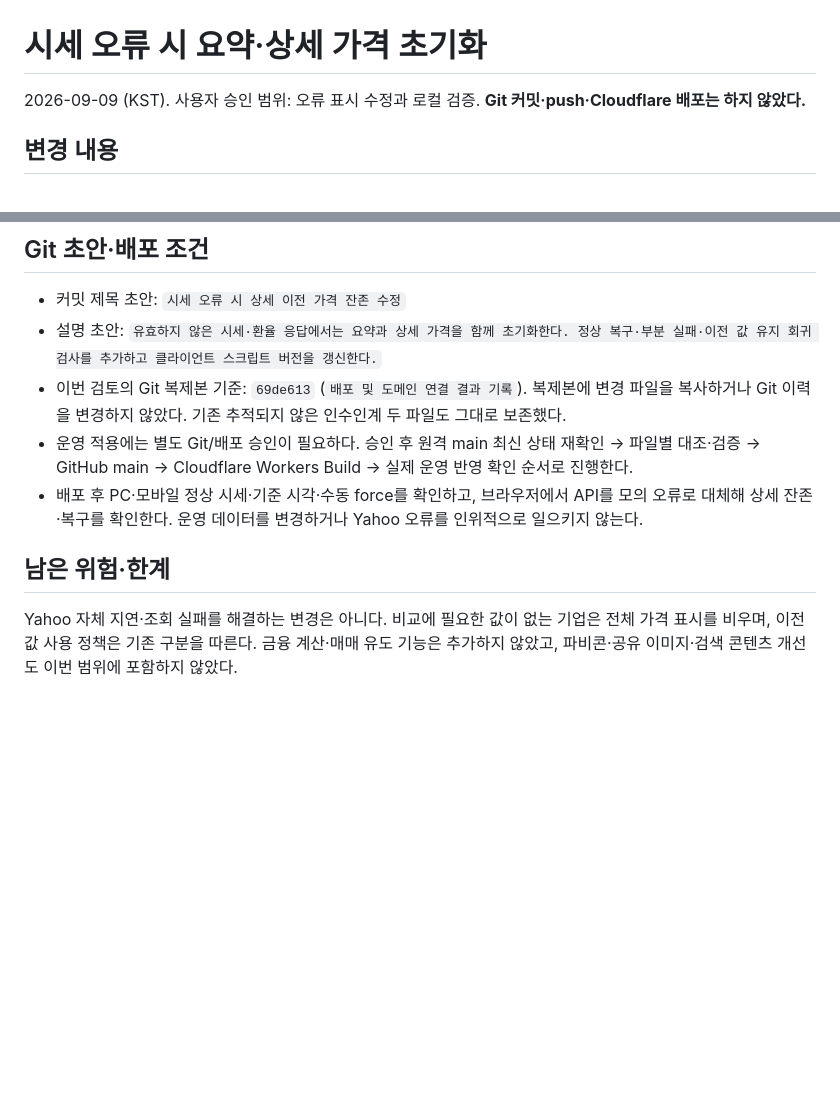
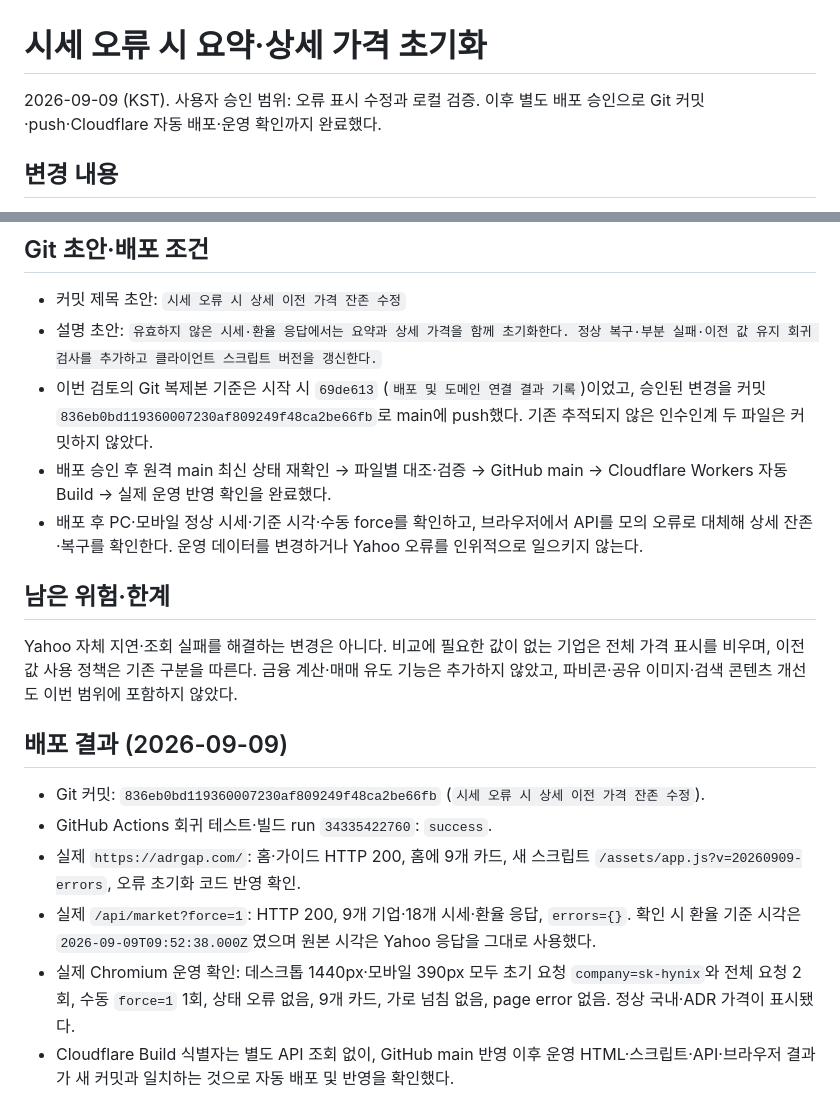
Before and after one commit to sportsdive1/adr-gap-monitor, a Markdown page: reports/2026-09-09-error-display.md, 2 parts joined by grey strips. Drawn GitHub-style; blank space fills up the shorter version.

Commit message:
오류 표시 배포 결과 기록
운영 배포 커밋과 GitHub 검증, 데스크톱·모바일 force 조회 확인 결과를 보고서에 기록한다.

```diff
--- a/reports/2026-09-09-error-display.md
+++ b/reports/2026-09-09-error-display.md
@@ -1,6 +1,6 @@
 # 시세 오류 시 요약·상세 가격 초기화
 
-2026-09-09 (KST). 사용자 승인 범위: 오류 표시 수정과 로컬 검증. **Git 커밋·push·Cloudflare 배포는 하지 않았다.**
+2026-09-09 (KST). 사용자 승인 범위: 오류 표시 수정과 로컬 검증. 이후 별도 배포 승인으로 Git 커밋·push·Cloudflare 자동 배포·운영 확인까지 완료했다.
 
 ## 변경 내용
 
@@ -48,10 +48,18 @@ KB금융의 국내 시세 누락을 가정한 로컬 테스트 화면이다. 두
 
 - 커밋 제목 초안: `시세 오류 시 상세 이전 가격 잔존 수정`
 - 설명 초안: `유효하지 않은 시세·환율 응답에서는 요약과 상세 가격을 함께 초기화한다. 정상 복구·부분 실패·이전 값 유지 회귀 검사를 추가하고 클라이언트 스크립트 버전을 갱신한다.`
-- 이번 검토의 Git 복제본 기준: `69de613` (`배포 및 도메인 연결 결과 기록`). 복제본에 변경 파일을 복사하거나 Git 이력을 변경하지 않았다. 기존 추적되지 않은 인수인계 두 파일도 그대로 보존했다.
-- 운영 적용에는 별도 Git/배포 승인이 필요하다. 승인 후 원격 main 최신 상태 재확인 → 파일별 대조·검증 → GitHub main → Cloudflare Workers Build → 실제 운영 반영 확인 순서로 진행한다.
+- 이번 검토의 Git 복제본 기준은 시작 시 `69de613` (`배포 및 도메인 연결 결과 기록`)이었고, 승인된 변경을 커밋 `836eb0bd119360007230af809249f48ca2be66fb`로 main에 push했다. 기존 추적되지 않은 인수인계 두 파일은 커밋하지 않았다.
+- 배포 승인 후 원격 main 최신 상태 재확인 → 파일별 대조·검증 → GitHub main → Cloudflare Workers 자동 Build → 실제 운영 반영 확인을 완료했다.
 - 배포 후 PC·모바일 정상 시세·기준 시각·수동 force를 확인하고, 브라우저에서 API를 모의 오류로 대체해 상세 잔존·복구를 확인한다. 운영 데이터를 변경하거나 Yahoo 오류를 인위적으로 일으키지 않는다.
 
 ## 남은 위험·한계
 
 Yahoo 자체 지연·조회 실패를 해결하는 변경은 아니다. 비교에 필요한 값이 없는 기업은 전체 가격 표시를 비우며, 이전 값 사용 정책은 기존 구분을 따른다. 금융 계산·매매 유도 기능은 추가하지 않았고, 파비콘·공유 이미지·검색 콘텐츠 개선도 이번 범위에 포함하지 않았다.
+## 배포 결과 (2026-09-09)
+
+- Git 커밋: `836eb0bd119360007230af809249f48ca2be66fb` (`시세 오류 시 상세 이전 가격 잔존 수정`).
+- GitHub Actions 회귀 테스트·빌드 run `34335422760`: `success`.
+- 실제 `https://adrgap.com/`: 홈·가이드 HTTP 200, 홈에 9개 카드, 새 스크립트 `/assets/app.js?v=20260909-errors`, 오류 초기화 코드 반영 확인.
+- 실제 `/api/market?force=1`: HTTP 200, 9개 기업·18개 시세·환율 응답, `errors={}`. 확인 시 환율 기준 시각은 `2026-09-09T09:52:38.000Z`였으며 원본 시각은 Yahoo 응답을 그대로 사용했다.
+- 실제 Chromium 운영 확인: 데스크톱 1440px·모바일 390px 모두 초기 요청 `company=sk-hynix`와 전체 요청 2회, 수동 `force=1` 1회, 상태 오류 없음, 9개 카드, 가로 넘침 없음, page error 없음. 정상 국내·ADR 가격이 표시됐다.
+- Cloudflare Build 식별자는 별도 API 조회 없이, GitHub main 반영 이후 운영 HTML·스크립트·API·브라우저 결과가 새 커밋과 일치하는 것으로 자동 배포 및 반영을 확인했다.
```
